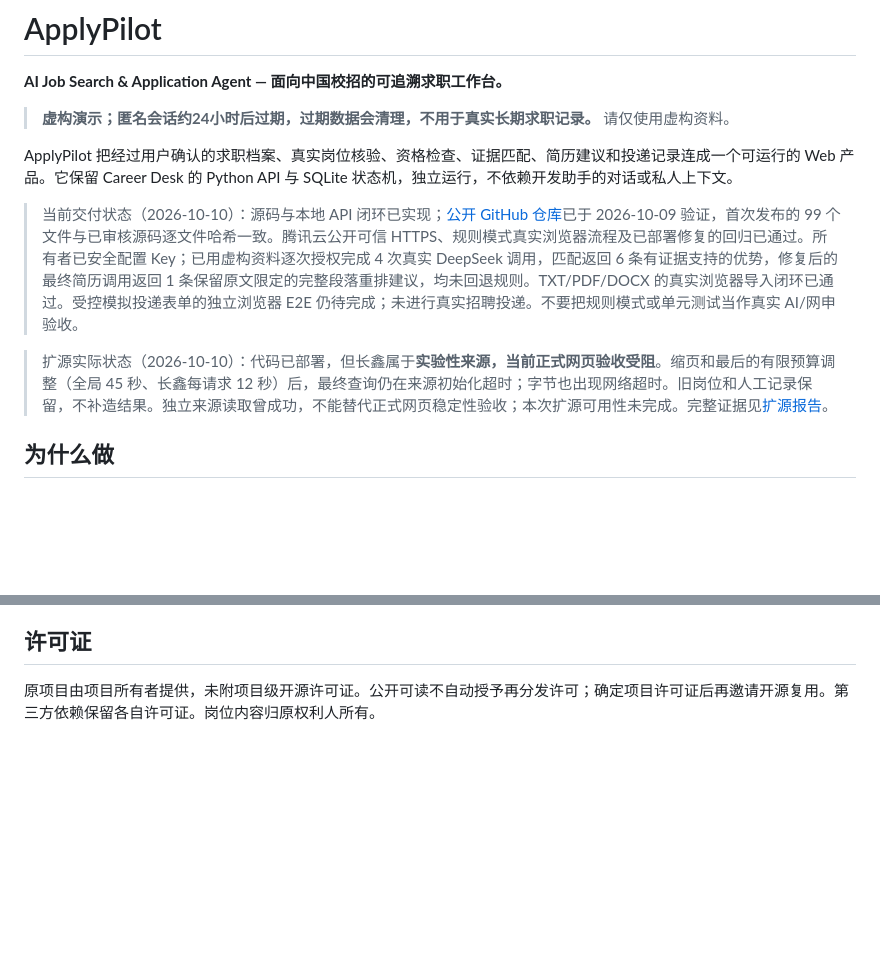
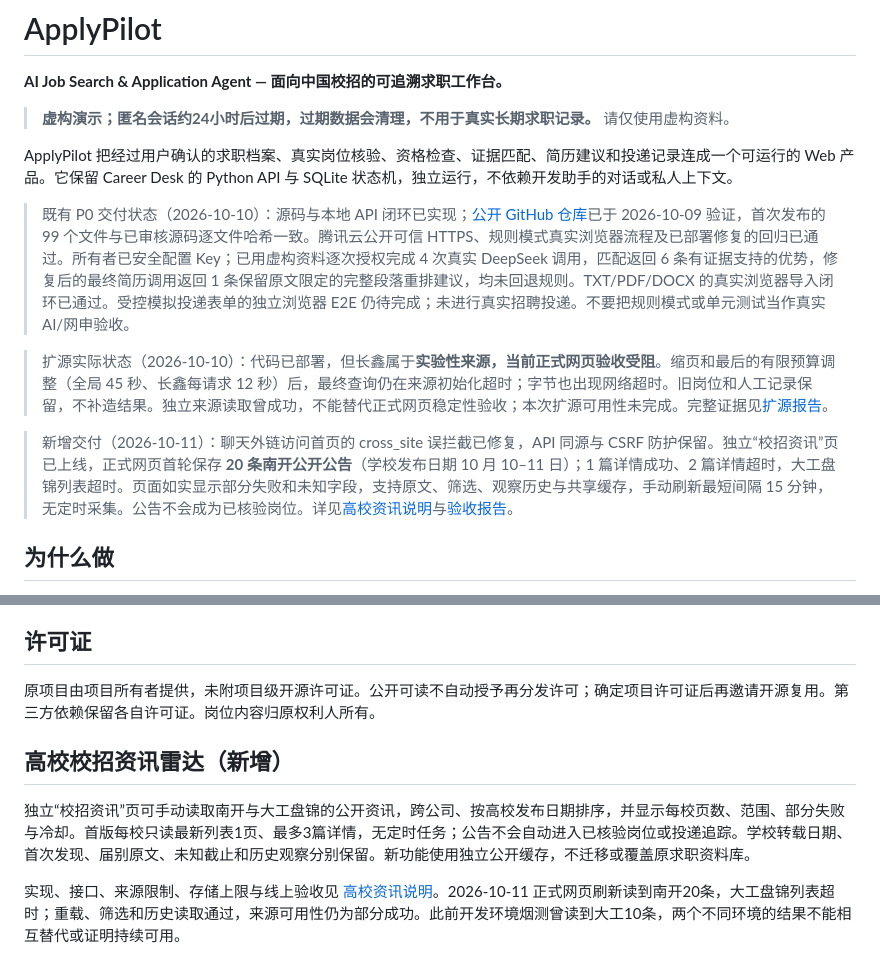
Before and after one commit to HuXY922/ApplyPilot, a Markdown page: README.md, 2 parts joined by grey strips. Rendered like a GitHub page; blank space fills up the shorter version.

Commit message:
Document deployed university notices and limits

```diff
--- a/README.md
+++ b/README.md
@@ -6,9 +6,11 @@
 
 ApplyPilot 把经过用户确认的求职档案、真实岗位核验、资格检查、证据匹配、简历建议和投递记录连成一个可运行的 Web 产品。它保留 Career Desk 的 Python API 与 SQLite 状态机，独立运行，不依赖开发助手的对话或私人上下文。
 
-> 当前交付状态（2026-10-10）：源码与本地 API 闭环已实现；[公开 GitHub 仓库](https://github.com/HuXY922/ApplyPilot)已于 2026-10-09 验证，首次发布的 99 个文件与已审核源码逐文件哈希一致。腾讯云公开可信 HTTPS、规则模式真实浏览器流程及已部署修复的回归已通过。所有者已安全配置 Key；已用虚构资料逐次授权完成 4 次真实 DeepSeek 调用，匹配返回 6 条有证据支持的优势，修复后的最终简历调用返回 1 条保留原文限定的完整段落重排建议，均未回退规则。TXT/PDF/DOCX 的真实浏览器导入闭环已通过。受控模拟投递表单的独立浏览器 E2E 仍待完成；未进行真实招聘投递。不要把规则模式或单元测试当作真实 AI/网申验收。
+> 既有 P0 交付状态（2026-10-10）：源码与本地 API 闭环已实现；[公开 GitHub 仓库](https://github.com/HuXY922/ApplyPilot)已于 2026-10-09 验证，首次发布的 99 个文件与已审核源码逐文件哈希一致。腾讯云公开可信 HTTPS、规则模式真实浏览器流程及已部署修复的回归已通过。所有者已安全配置 Key；已用虚构资料逐次授权完成 4 次真实 DeepSeek 调用，匹配返回 6 条有证据支持的优势，修复后的最终简历调用返回 1 条保留原文限定的完整段落重排建议，均未回退规则。TXT/PDF/DOCX 的真实浏览器导入闭环已通过。受控模拟投递表单的独立浏览器 E2E 仍待完成；未进行真实招聘投递。不要把规则模式或单元测试当作真实 AI/网申验收。
 
 > 扩源实际状态（2026-10-10）：代码已部署，但长鑫属于**实验性来源，当前正式网页验收受阻**。缩页和最后的有限预算调整（全局 45 秒、长鑫每请求 12 秒）后，最终查询仍在来源初始化超时；字节也出现网络超时。旧岗位和人工记录保留，不补造结果。独立来源读取曾成功，不能替代正式网页稳定性验收；本次扩源可用性未完成。完整证据见[扩源报告](docs/OFFICIAL_SOURCE_EXPANSION.md)。
+
+> 新增交付（2026-10-11）：聊天外链访问首页的 cross_site 误拦截已修复，API 同源与 CSRF 防护保留。独立“校招资讯”页已上线，正式网页首轮保存 **20 条南开公开公告**（学校发布日期 10 月 10–11 日）；1 篇详情成功、2 篇详情超时，大工盘锦列表超时。页面如实显示部分失败和未知字段，支持原文、筛选、观察历史与共享缓存，手动刷新最短间隔 15 分钟，无定时采集。公告不会成为已核验岗位。详见[高校资讯说明](docs/UNIVERSITY_NOTICE_RADAR.md)与[验收报告](docs/TEST_REPORT.md)。
 
 ## 为什么做
 
@@ -147,3 +149,9 @@ Railway 创建独立项目时返回试用已到期、需选择套餐的错误；
 ## 许可证
 
 原项目由项目所有者提供，未附项目级开源许可证。公开可读不自动授予再分发许可；确定项目许可证后再邀请开源复用。第三方依赖保留各自许可证。岗位内容归原权利人所有。
+
+## 高校校招资讯雷达（新增）
+
+独立“校招资讯”页可手动读取南开与大工盘锦的公开资讯，跨公司、按高校发布日期排序，并显示每校页数、范围、部分失败与冷却。首版每校只读最新列表1页、最多3篇详情，无定时任务；公告不会自动进入已核验岗位或投递追踪。学校转载日期、首次发现、届别原文、未知截止和历史观察分别保留。新功能使用独立公开缓存，不迁移或覆盖原求职资料库。
+
+实现、接口、来源限制、存储上限与线上验收见 [高校资讯说明](docs/UNIVERSITY_NOTICE_RADAR.md)。2026-10-11 正式网页刷新读到南开20条，大工盘锦列表超时；重载、筛选和历史读取通过，来源可用性仍为部分成功。此前开发环境烟测曾读到大工10条，两个不同环境的结果不能相互替代或证明持续可用。
```
